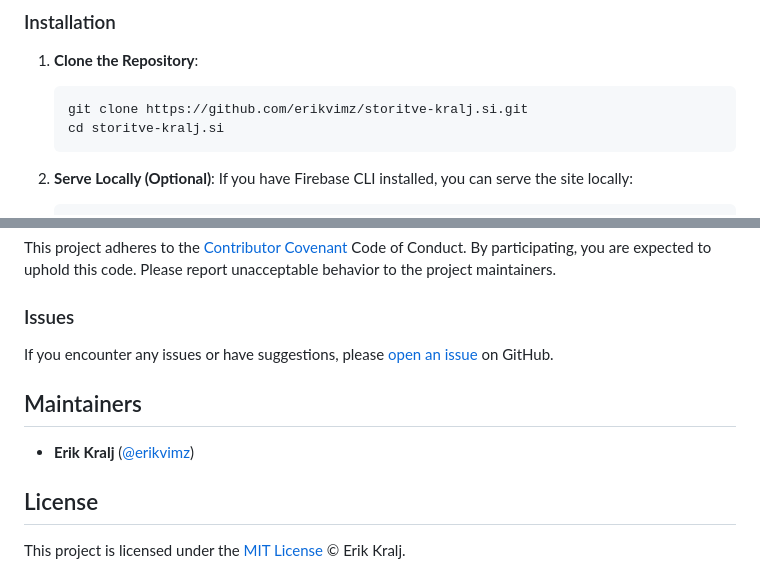
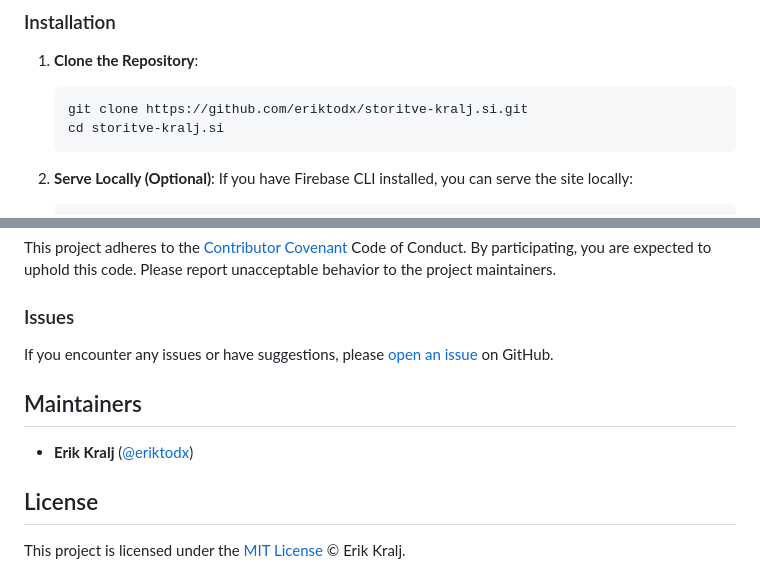
Before and after one commit to eriktodx/storitve-kralj.si, a Markdown page: README.md, 2 parts joined by grey strips. GitHub-like rendering.

````diff
--- a/README.md
+++ b/README.md
@@ -53,7 +53,7 @@ storitve-kralj.si/
 
 1. **Clone the Repository**:
    ```bash
-   git clone https://github.com/erikvimz/storitve-kralj.si.git
+   git clone https://github.com/eriktodx/storitve-kralj.si.git
    cd storitve-kralj.si
    ```
 
@@ -112,7 +112,7 @@ If you encounter any issues or have suggestions, please [open an issue](https://
 
 ## Maintainers
 
-- **Erik Kralj** ([@erikvimz](https://github.com/erikvimz))
+- **Erik Kralj** ([@eriktodx](https://github.com/eriktodx))
 
 ## License
 
````
Also changed, not shown: other parts of README.md (+1 -1 lines).
